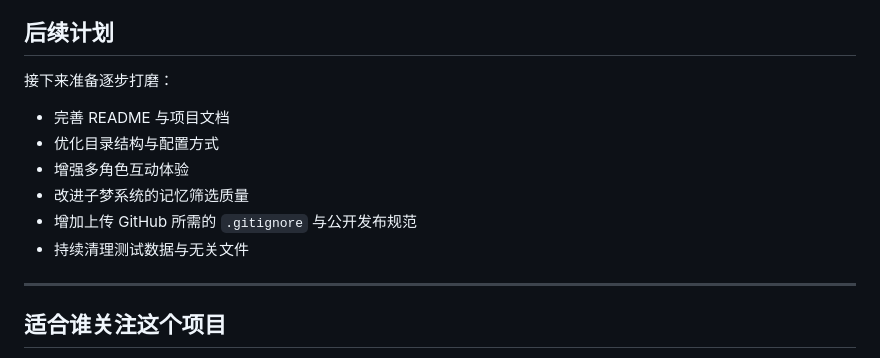
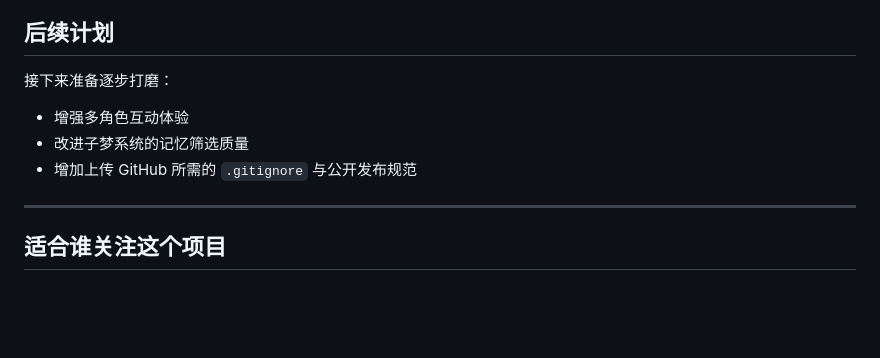
Before and after one commit to Wallfacer-DuanMu/Multi_Memory_chatbot, a Markdown page: README.md, the part around the change. GitHub-like rendering; blank space fills up the shorter version.

```diff
--- a/README.md
+++ b/README.md
@@ -317,12 +317,9 @@ curl -X POST http://127.0.0.1:8080/api/chat \
 
 接下来准备逐步打磨：
 
-- 完善 README 与项目文档
-- 优化目录结构与配置方式
 - 增强多角色互动体验
 - 改进子梦系统的记忆筛选质量
 - 增加上传 GitHub 所需的 `.gitignore` 与公开发布规范
-- 持续清理测试数据与无关文件
 
 ---
 
```
